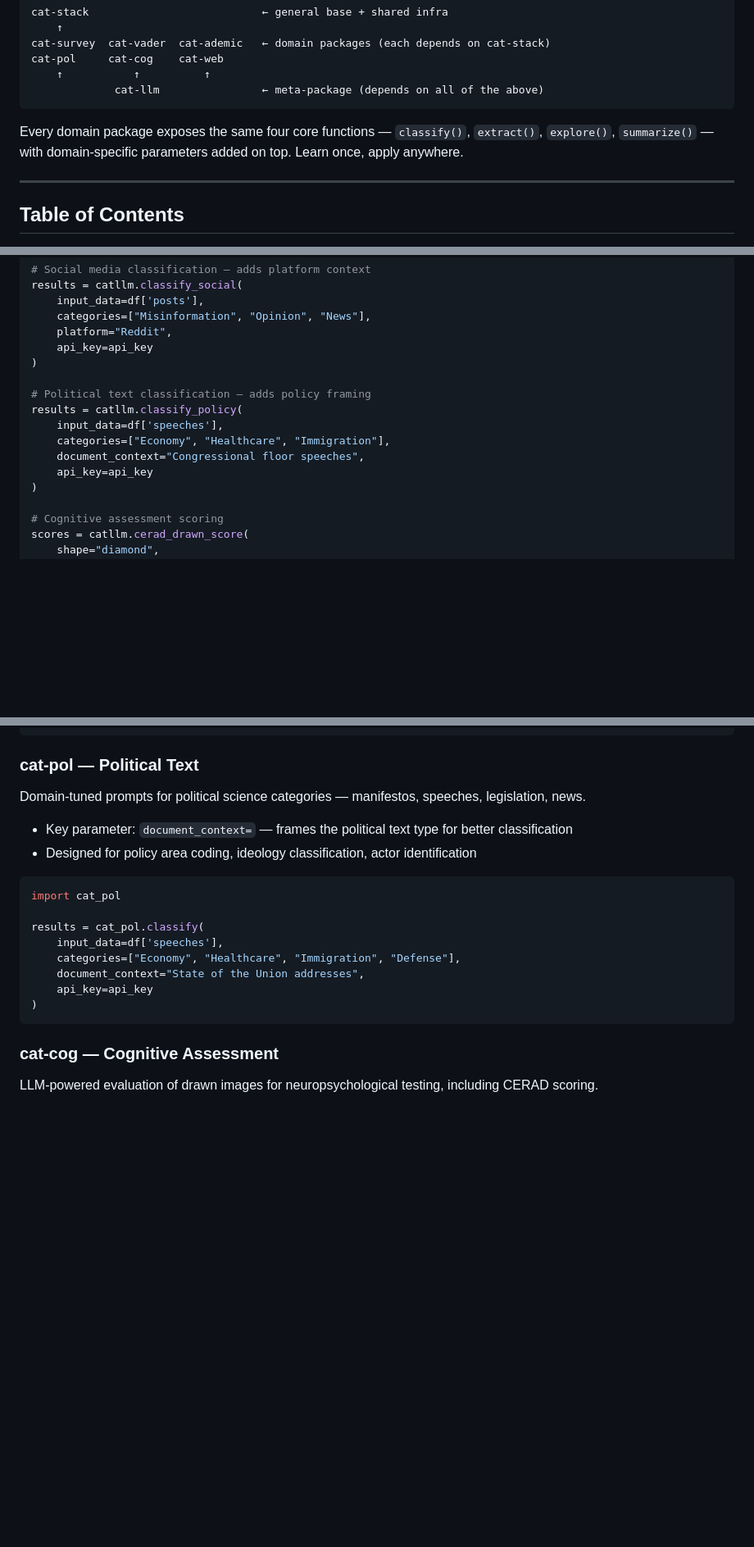
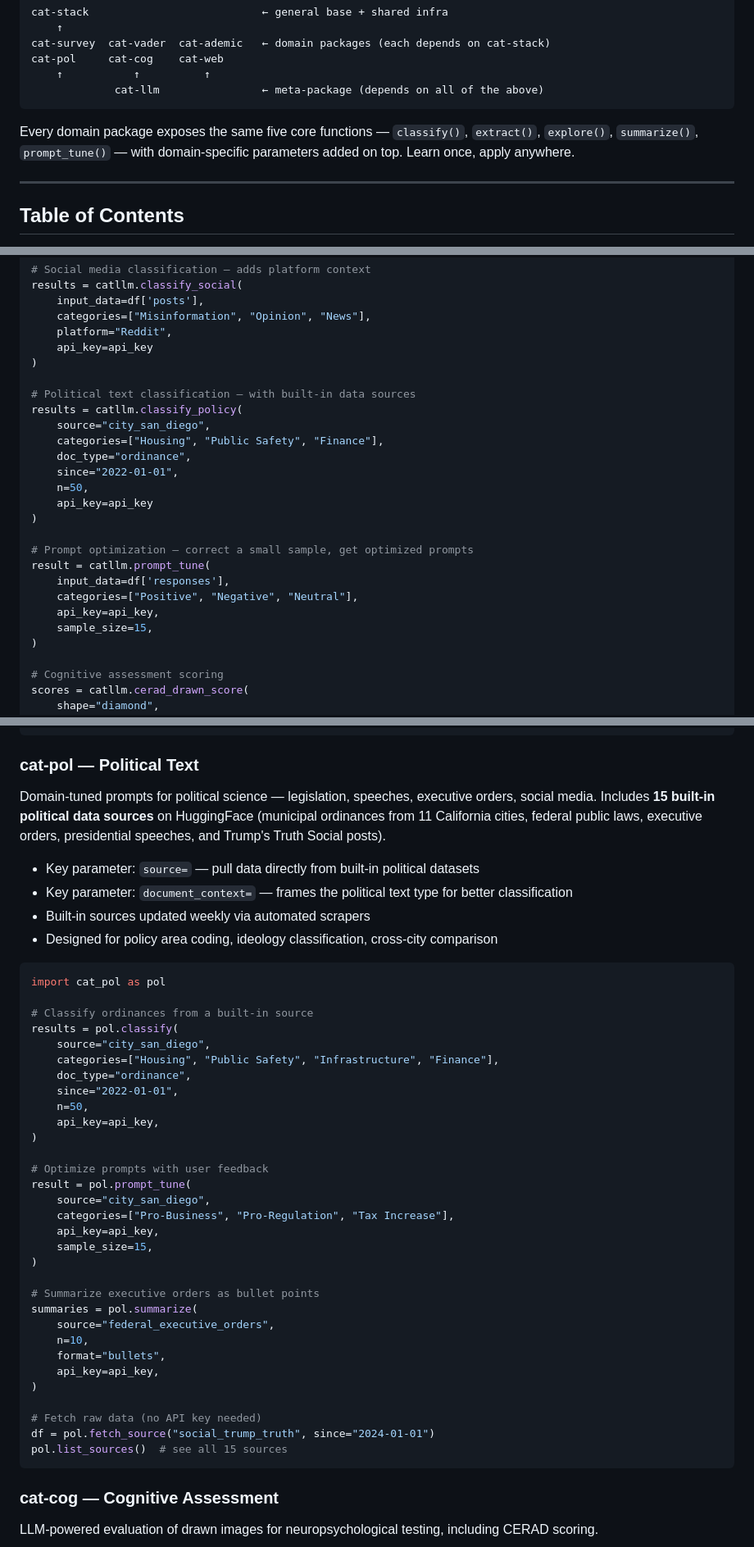
Before and after one commit to chrissoria/cat-llm, a Markdown page: README.md, 3 parts joined by grey strips. Shown at 82% size. Drawn GitHub-style; blank space fills up the shorter version.

Commit message:
Update README: add prompt_tune(), cat-pol sources, summarize formats
- Add prompt_tune() to core functions list and TOC
- Update cat-pol section with source= parameter and 15 built-in datasets
- Add summarize format options (paragraph, bullets, one-liner, structured, report)
- Add prompt optimization to meta-package example

Co-Authored-By: Claude Opus 4.6 (1M context) <noreply@anthropic.com>

````diff
--- a/README.md
+++ b/README.md
@@ -54,7 +55,7 @@ cat-pol     cat-cog    cat-web
              cat-llm                ← meta-package (depends on all of the above)
 ```
 
-Every domain package exposes the same four core functions — `classify()`, `extract()`, `explore()`, `summarize()` — with domain-specific parameters added on top. Learn once, apply anywhere.
+Every domain package exposes the same five core functions — `classify()`, `extract()`, `explore()`, `summarize()`, `prompt_tune()` — with domain-specific parameters added on top. Learn once, apply anywhere.
 
 -----
 
@@ -169,12 +171,22 @@ results = catllm.classify_social(
     api_key=api_key
 )
 
-# Political text classification — adds policy framing
+# Political text classification — with built-in data sources
 results = catllm.classify_policy(
-    input_data=df['speeches'],
-    categories=["Economy", "Healthcare", "Immigration"],
-    document_context="Congressional floor speeches",
+    source="city_san_diego",
+    categories=["Housing", "Public Safety", "Finance"],
+    doc_type="ordinance",
+    since="2022-01-01",
+    n=50,
     api_key=api_key
+)
+
+# Prompt optimization — correct a small sample, get optimized prompts
+result = catllm.prompt_tune(
+    input_data=df['responses'],
+    categories=["Positive", "Negative", "Neutral"],
+    api_key=api_key,
+    sample_size=15,
 )
 
 # Cognitive assessment scoring
@@ -290,20 +302,45 @@ results = cat.classify(
 
 ### cat-pol — Political Text
 
-Domain-tuned prompts for political science categories — manifestos, speeches, legislation, news.
+Domain-tuned prompts for political science — legislation, speeches, executive orders, social media. Includes **15 built-in political data sources** on HuggingFace (municipal ordinances from 11 California cities, federal public laws, executive orders, presidential speeches, and Trump's Truth Social posts).
 
+- Key parameter: `source=` — pull data directly from built-in political datasets
 - Key parameter: `document_context=` — frames the political text type for better classification
-- Designed for policy area coding, ideology classification, actor identification
+- Built-in sources updated weekly via automated scrapers
+- Designed for policy area coding, ideology classification, cross-city comparison
 
 ```python
-import cat_pol
+import cat_pol as pol
 
-results = cat_pol.classify(
-    input_data=df['speeches'],
-    categories=["Economy", "Healthcare", "Immigration", "Defense"],
-    document_context="State of the Union addresses",
-    api_key=api_key
+# Classify ordinances from a built-in source
+results = pol.classify(
+    source="city_san_diego",
+    categories=["Housing", "Public Safety", "Infrastructure", "Finance"],
+    doc_type="ordinance",
+    since="2022-01-01",
+    n=50,
+    api_key=api_key,
 )
+
+# Optimize prompts with user feedback
+result = pol.prompt_tune(
+    source="city_san_diego",
+    categories=["Pro-Business", "Pro-Regulation", "Tax Increase"],
+    api_key=api_key,
+    sample_size=15,
+)
+
+# Summarize executive orders as bullet points
+summaries = pol.summarize(
+    source="federal_executive_orders",
+    n=10,
+    format="bullets",
+    api_key=api_key,
+)
+
+# Fetch raw data (no API key needed)
+df = pol.fetch_source("social_trump_truth", since="2024-01-01")
+pol.list_sources()  # see all 15 sources
 ```
 
 ### cat-cog — Cognitive Assessment
````
Also changed, not shown: other parts of README.md (+4 -2 lines).
